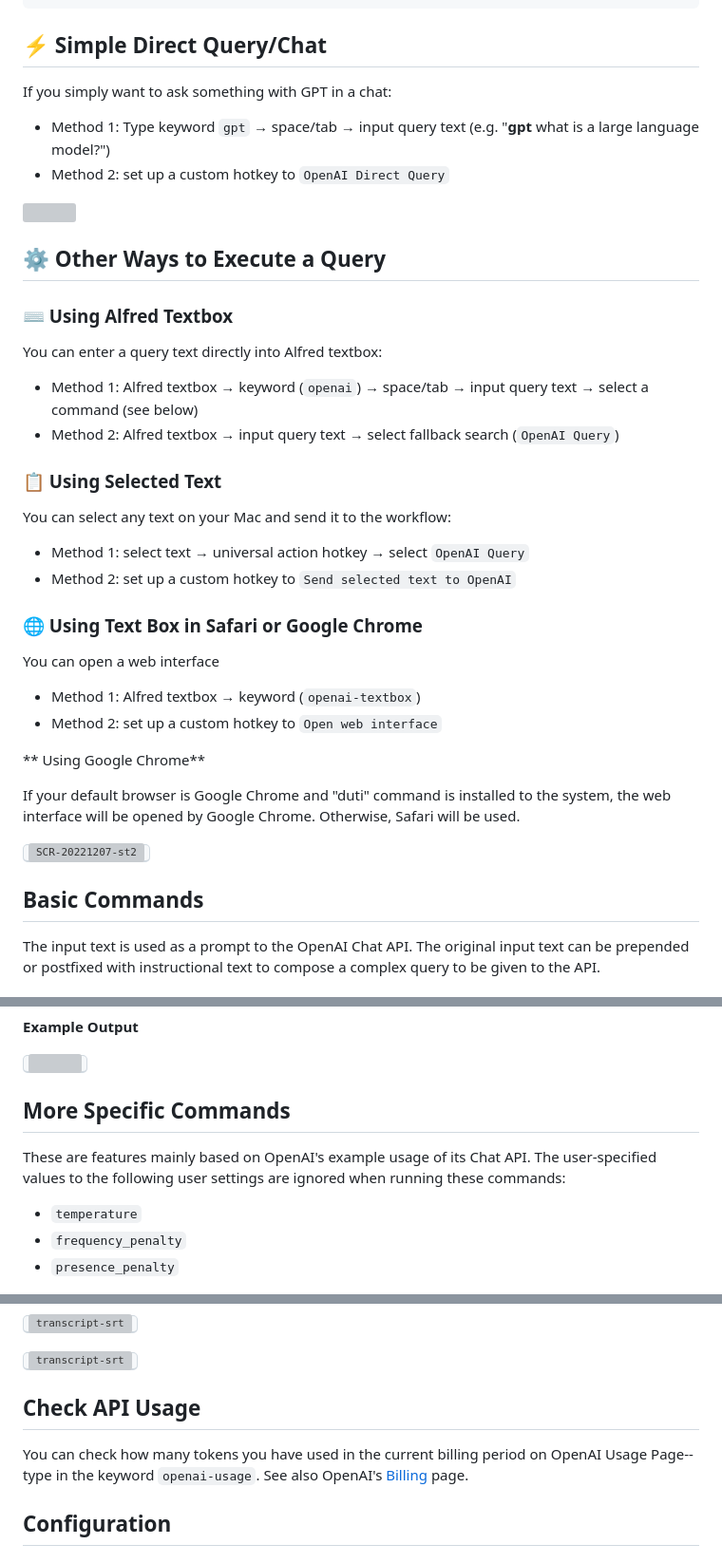
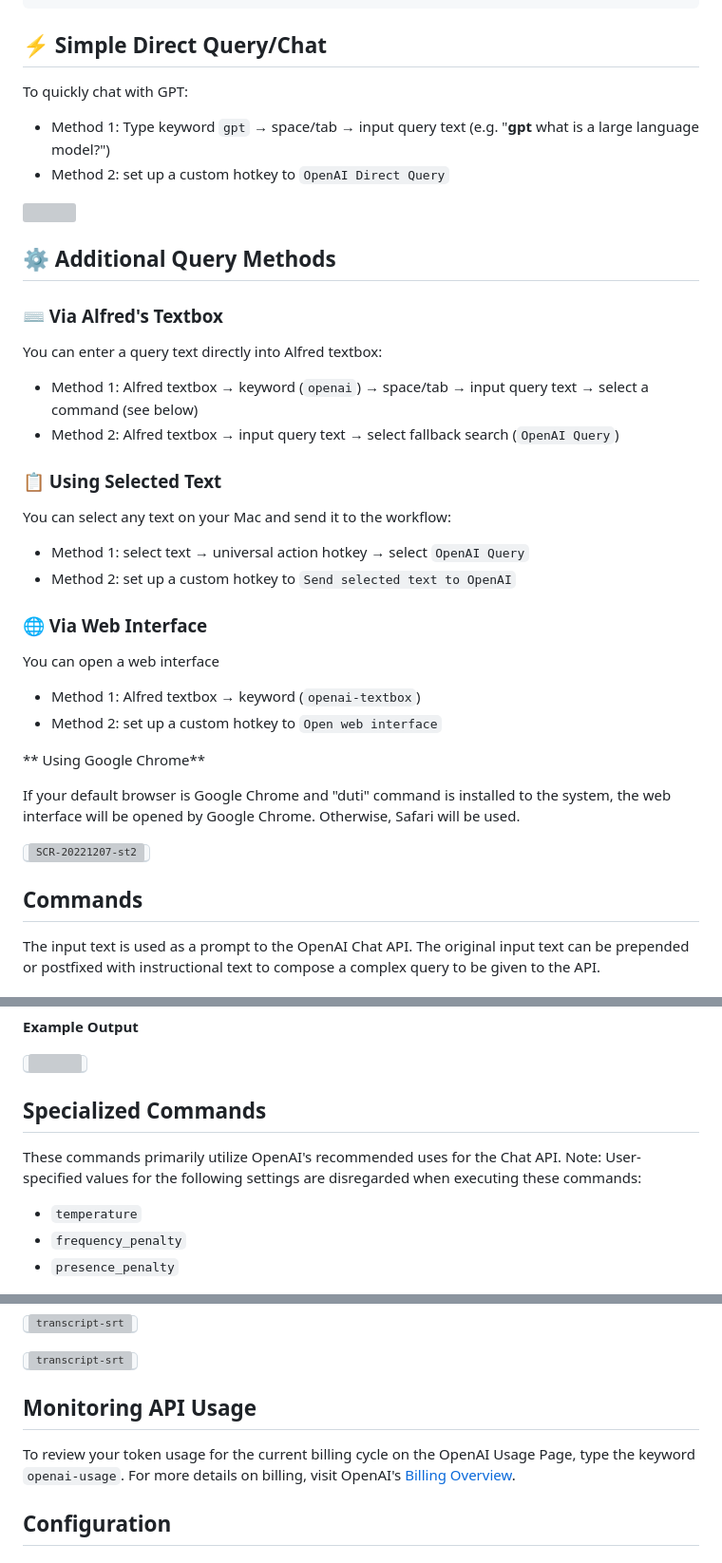
Before and after one commit to yohasebe/openai-chat-api-workflow, a Markdown page: README.md, 3 parts joined by grey strips. Shown: that part at 95% size. Drawn GitHub-style; grey boxes are pictures that could not be loaded.

```diff
--- a/README.md
+++ b/README.md
@@ -50,16 +50,16 @@ Installing dependencies (`pandoc`, `sox`, `jq`, and `duti`) is just a few clicks
 
 ## ⚡️ Simple Direct Query/Chat
 
-If you simply want to ask something with GPT in a chat:
+To quickly chat with GPT:
 
 - Method 1: Type keyword `gpt` → space/tab → input query text (e.g. "**gpt** what is a large language model?")
 - Method 2: set up a custom hotkey to `OpenAI Direct Query`
 
 <img src='./docs/img/direct-query.png' style='width:450px;'/>
 
-## ⚙️ Other Ways to Execute a Query
+## ⚙️ Additional Query Methods
 
-### ⌨️ Using Alfred Textbox
+### ⌨️ Via Alfred's Textbox
 
 You can enter a query text directly into Alfred textbox:
 
@@ -73,7 +73,7 @@ You can select any text on your Mac and send it to the workflow:
 - Method 1: select text → universal action hotkey → select `OpenAI Query`
 - Method 2: set up a custom hotkey to `Send selected text to OpenAI`
 
-### 🌐 Using Text Box in Safari or Google Chrome
+### 🌐 Via Web Interface
 
 You can open a web interface
 
@@ -86,7 +86,7 @@ If your default browser is Google Chrome and "duti" command is installed to the
 
 <kbd><img width="800" alt="SCR-20221207-st2" src="./docs/img/web-interface.png"></kbd>
 
-## Basic Commands
+## Commands
 
 The input text is used as a prompt to the OpenAI Chat API. The original input text can be prepended or postfixed with instructional text to compose a complex query to be given to the API.
 
@@ -132,9 +132,9 @@ GPT will generate program code and example output according to the text entered.
 
 <kbd><img width="800" src="./docs/img/code.png"></kbd>
 
-## More Specific Commands
+## Specialized Commands
 
-These are features mainly based on OpenAI's example usage of its Chat API. The user-specified values to the following user settings are ignored when running these commands:
+These commands primarily utilize OpenAI's recommended uses for the Chat API. Note: User-specified values for the following settings are disregarded when executing these commands:
 
 - `temperature`
 - `frequency_penalty`
@@ -225,9 +225,9 @@ You can choose the format of the transribed text from `text`, `srt` or `vtt` in
 
 <kbd><img width="700" alt="transcript-srt" src="./docs/img/transcript-srt.png"></kbd>
 
-## Check API Usage
+## Monitoring API Usage
 
-You can check how many tokens you have used in the current billing period on OpenAI Usage Page--type in the keyword `openai-usage`. See also OpenAI's [Billing](https://platform.openai.com/account/billing/overview) page.
+To review your token usage for the current billing cycle on the OpenAI Usage Page, type the keyword `openai-usage`. For more details on billing, visit OpenAI's [Billing Overview](https://platform.openai.com/account/billing/overview).
 
 ## Configuration
 
```
Also changed, not shown: other parts of README.md (+5 -5 lines).
